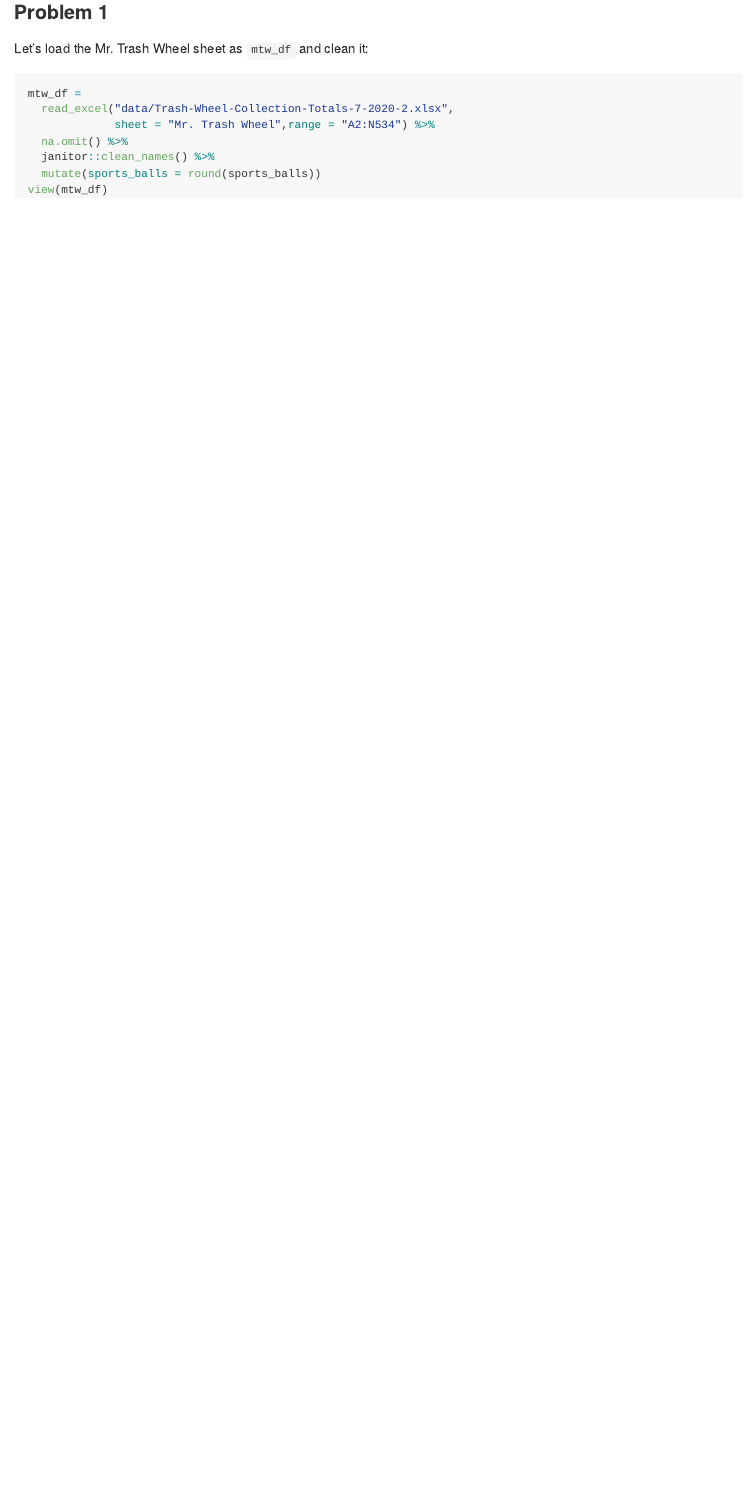
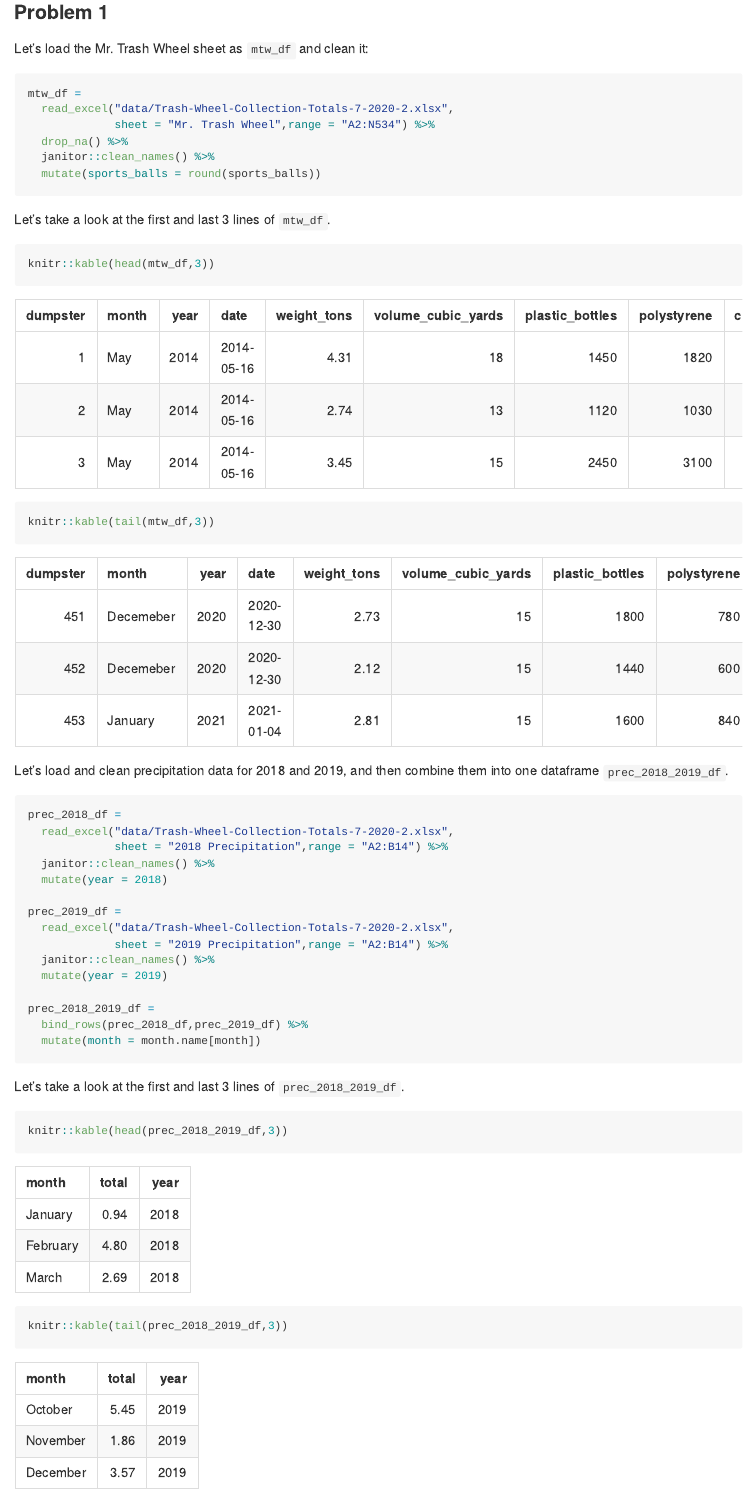
Before and after one commit to MengfanLuo/p8105_hw2_ml4701, an R Markdown document (p8105_hw2_ml4701.Rmd): the page in a window 1100 px wide, from 160 px down. Rendered offline with R 4.5, knitr and Pandoc, with nearby package versions; column names are cleaned by a stand-in for the janitor package.

Commit message:
Finished Problem 1

````diff
--- a/p8105_hw2_ml4701.Rmd
+++ b/p8105_hw2_ml4701.Rmd
@@ -17,8 +17,44 @@ Let's load the Mr. Trash Wheel sheet as `mtw_df` and clean it:
 mtw_df =
   read_excel("data/Trash-Wheel-Collection-Totals-7-2020-2.xlsx",
              sheet = "Mr. Trash Wheel",range = "A2:N534") %>%
-  na.omit() %>%
+  drop_na() %>%
   janitor::clean_names() %>%
   mutate(sports_balls = round(sports_balls))
-view(mtw_df)
+
 ```
+
+Let's take a look at the first and last 3 lines of `mtw_df`.
+
+```{r}
+knitr::kable(head(mtw_df,3))
+knitr::kable(tail(mtw_df,3))
+```
+
+
+Let's load and clean precipitation data for 2018 and 2019, and then combine them into one dataframe `prec_2018_2019_df`.
+
+```{r}
+prec_2018_df =
+  read_excel("data/Trash-Wheel-Collection-Totals-7-2020-2.xlsx",
+             sheet = "2018 Precipitation",range = "A2:B14") %>%
+  janitor::clean_names() %>%
+  mutate(year = 2018)
+
+prec_2019_df =
+  read_excel("data/Trash-Wheel-Collection-Totals-7-2020-2.xlsx",
+             sheet = "2019 Precipitation",range = "A2:B14") %>%
+  janitor::clean_names() %>%
+  mutate(year = 2019)
+
+prec_2018_2019_df =
+  bind_rows(prec_2018_df,prec_2019_df) %>%
+  mutate(month = month.name[month])
+
+```
+
+
+Let's take a look at the first and last 3 lines of `prec_2018_2019_df`.
+
+```{r}
+knitr::kable(head(prec_2018_2019_df,3))
+knitr::kable(tail(prec_2018_2019_df,3))
````
Also changed, not shown: p8105_hw2_ml4701.md, p8105_hw2_ml4701.Rmd (6 more changed lines).
